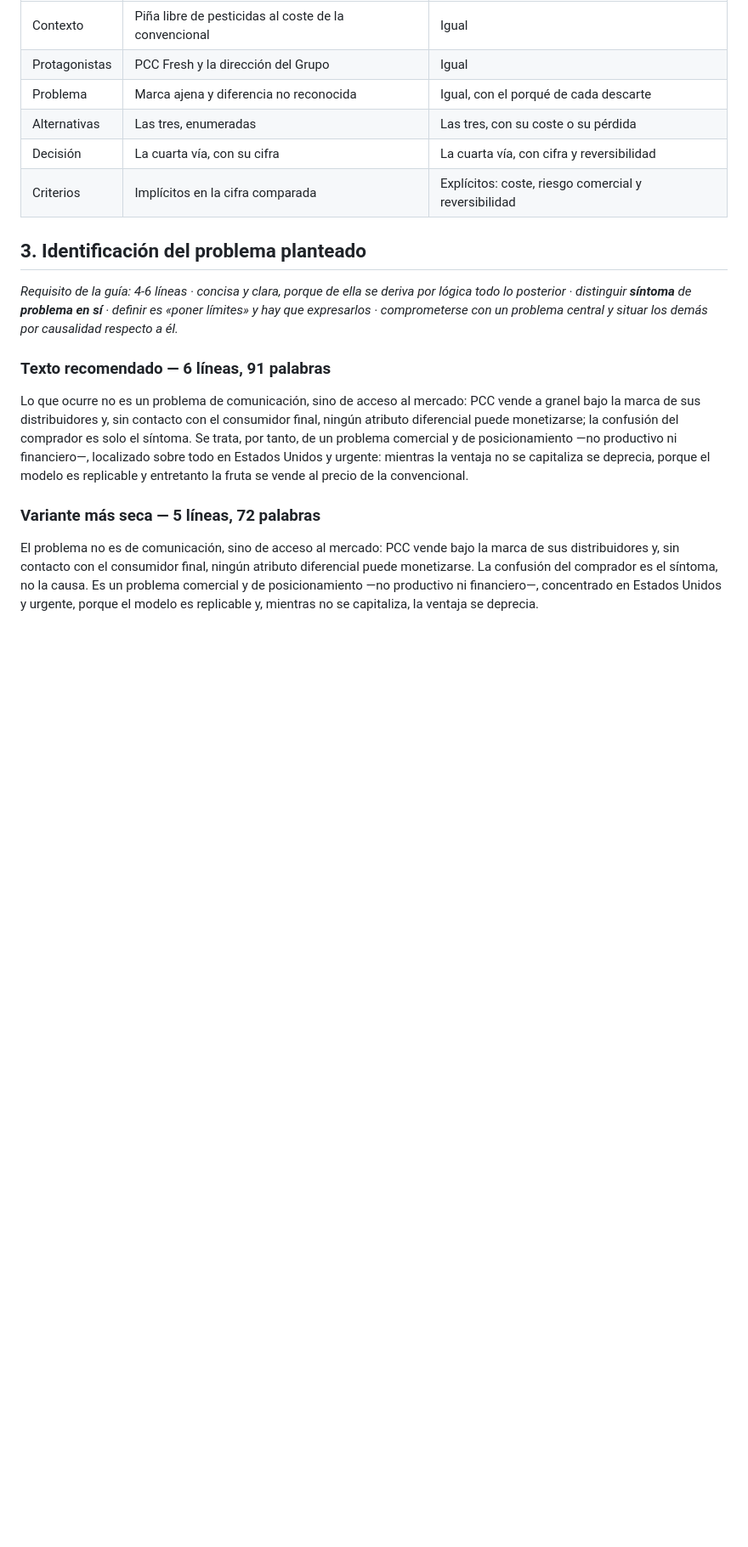
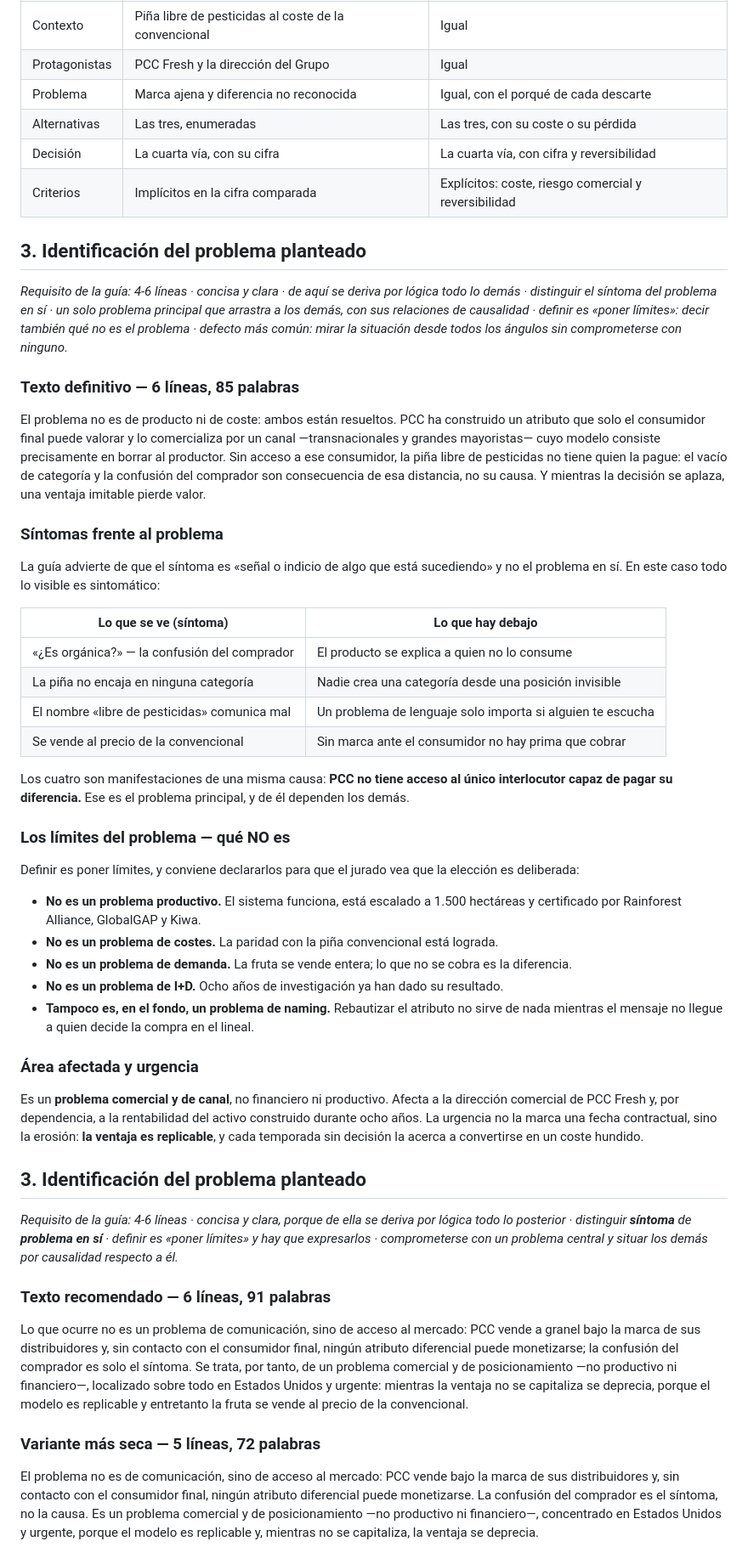
Before and after one commit to daniverdugocal-dot/DANISANTELMO, a Markdown page: informe-borrador.md, the part around the change. Shown at 85% size. Rendered like a GitHub page; blank space fills up the shorter version.

Commit message:
Redactar la identificacion del problema principal
Seis lineas que separan el sintoma del problema: la confusion del comprador, el
vacio de categoria y la venta a precio de convencional son consecuencia de que
PCC no tiene acceso al consumidor final, unico interlocutor capaz de pagar su
diferencia. Se anaden los limites del problema y el area afectada.

Co-Authored-By: Claude Opus 5 <noreply@anthropic.com>
Claude-Session: https://claude.ai/code/session_011NBPvKgEDwGcQaqP5wUNG2

```diff
--- a/informe-borrador.md
+++ b/informe-borrador.md
@@ -91,6 +91,57 @@ corrientes y es reversible si el mercado no responde.
 
 ## 3. Identificación del problema planteado
 
+*Requisito de la guía: 4-6 líneas · concisa y clara · de aquí se deriva por lógica todo lo demás ·
+distinguir el síntoma del problema en sí · un solo problema principal que arrastra a los demás,
+con sus relaciones de causalidad · definir es «poner límites»: decir también qué no es el problema
+· defecto más común: mirar la situación desde todos los ángulos sin comprometerse con ninguno.*
+
+### Texto definitivo — 6 líneas, 85 palabras
+
+El problema no es de producto ni de coste: ambos están resueltos. PCC ha construido un atributo
+que solo el consumidor final puede valorar y lo comercializa por un canal —transnacionales y
+grandes mayoristas— cuyo modelo consiste precisamente en borrar al productor. Sin acceso a ese
+consumidor, la piña libre de pesticidas no tiene quien la pague: el vacío de categoría y la
+confusión del comprador son consecuencia de esa distancia, no su causa. Y mientras la decisión se
+aplaza, una ventaja imitable pierde valor.
+
+### Síntomas frente al problema
+
+La guía advierte de que el síntoma es «señal o indicio de algo que está sucediendo» y no el
+problema en sí. En este caso todo lo visible es sintomático:
+
+| Lo que se ve (síntoma) | Lo que hay debajo |
+|---|---|
+| «¿Es orgánica?» — la confusión del comprador | El producto se explica a quien no lo consume |
+| La piña no encaja en ninguna categoría | Nadie crea una categoría desde una posición invisible |
+| El nombre «libre de pesticidas» comunica mal | Un problema de lenguaje solo importa si alguien te escucha |
+| Se vende al precio de la convencional | Sin marca ante el consumidor no hay prima que cobrar |
+
+Los cuatro son manifestaciones de una misma causa: **PCC no tiene acceso al único interlocutor
+capaz de pagar su diferencia.** Ese es el problema principal, y de él dependen los demás.
+
+### Los límites del problema — qué NO es
+
+Definir es poner límites, y conviene declararlos para que el jurado vea que la elección es
+deliberada:
+
+- **No es un problema productivo.** El sistema funciona, está escalado a 1.500 hectáreas y
+  certificado por Rainforest Alliance, GlobalGAP y Kiwa.
+- **No es un problema de costes.** La paridad con la piña convencional está lograda.
+- **No es un problema de demanda.** La fruta se vende entera; lo que no se cobra es la diferencia.
+- **No es un problema de I+D.** Ocho años de investigación ya han dado su resultado.
+- **Tampoco es, en el fondo, un problema de naming.** Rebautizar el atributo no sirve de nada
+  mientras el mensaje no llegue a quien decide la compra en el lineal.
+
+### Área afectada y urgencia
+
+Es un **problema comercial y de canal**, no financiero ni productivo. Afecta a la dirección
+comercial de PCC Fresh y, por dependencia, a la rentabilidad del activo construido durante ocho
+años. La urgencia no la marca una fecha contractual, sino la erosión: **la ventaja es replicable**,
+y cada temporada sin decisión la acerca a convertirse en un coste hundido.
+
+## 3. Identificación del problema planteado
+
 *Requisito de la guía: 4-6 líneas · concisa y clara, porque de ella se deriva por lógica todo lo
 posterior · distinguir **síntoma** de **problema en sí** · definir es «poner límites» y hay que
 expresarlos · comprometerse con un problema central y situar los demás por causalidad respecto a
```
